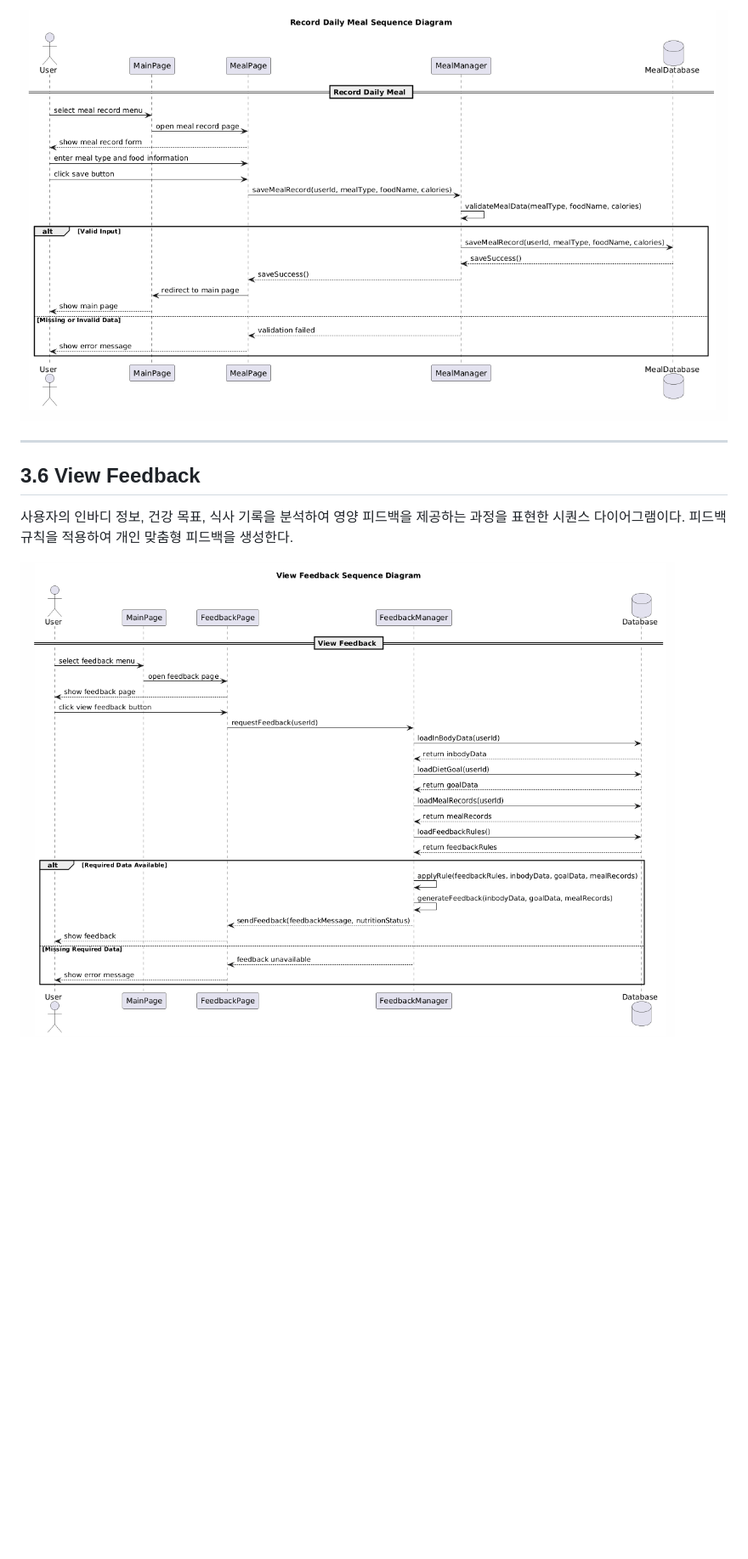
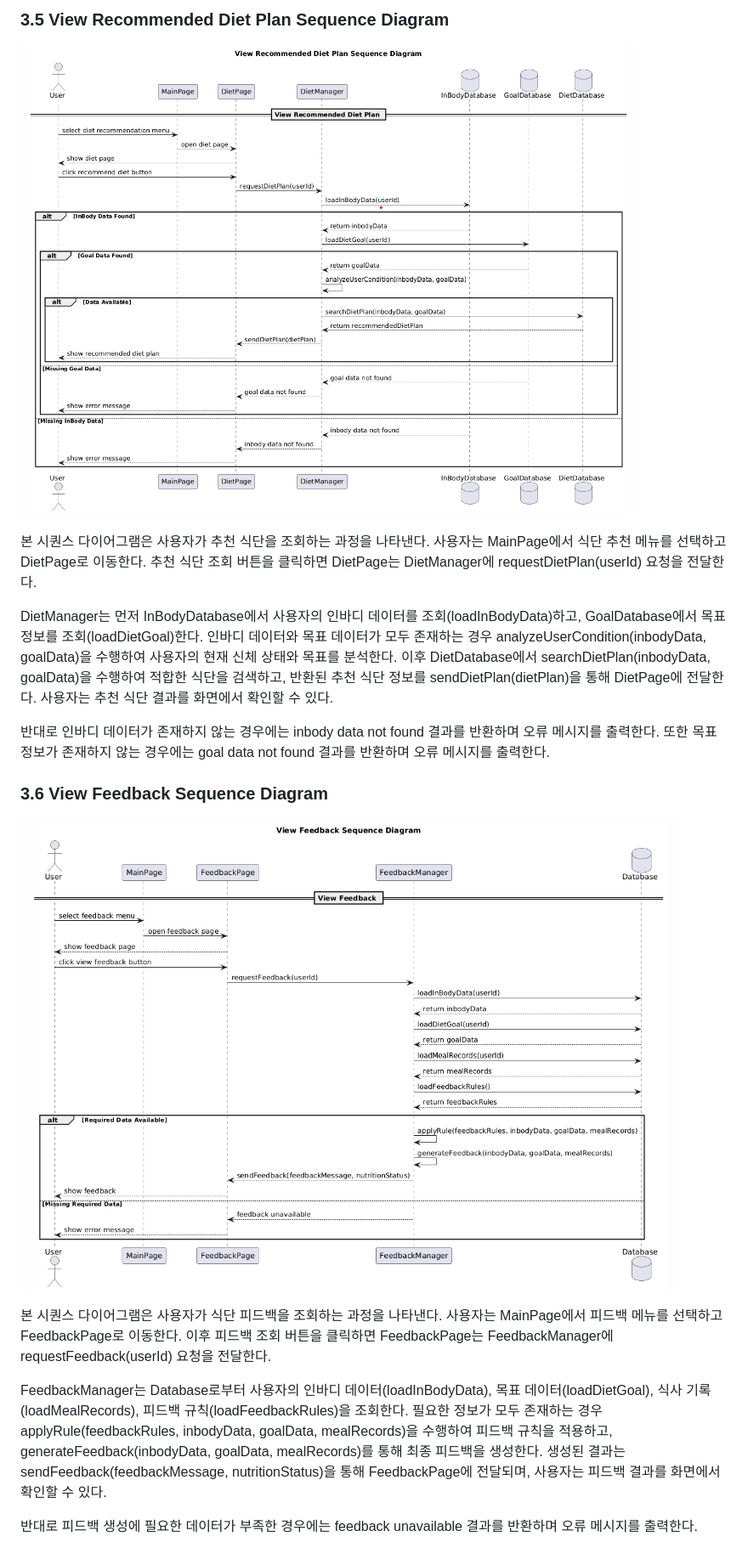
Before and after one commit to seohyun-jjang/OSS_Project, a Markdown page: Design_22411998_장서현.md, the part around one of its changes. Shown at 85% size. Drawn GitHub-style; blank space fills up the shorter version.

```diff
--- a/Design_22411998_장서현.md
+++ b/Design_22411998_장서현.md
@@ -259,10 +257,20 @@ Inbody-Based Diet Recommendation System
 
-![Record Daily Meal](SequenceDiagrams/Record%20Daily%20Meal.png)
+### 3.5 View Recommended Diet Plan Sequence Diagram
 
----
+![View Recommended Diet Plan Sequence Diagram](SequenceDiagrams/View%20Recommended%20Diet%20Plan.png)
 
-## 3.6 View Feedback
+본 시퀀스 다이어그램은 사용자가 추천 식단을 조회하는 과정을 나타낸다. 사용자는 MainPage에서 식단 추천 메뉴를 선택하고 DietPage로 이동한다. 추천 식단 조회 버튼을 클릭하면 DietPage는 DietManager에 requestDietPlan(userId) 요청을 전달한다.
 
-사용자의 인바디 정보, 건강 목표, 식사 기록을 분석하여 영양 피드백을 제공하는 과정을 표현한 시퀀스 다이어그램이다. 피드백 규칙을 적용하여 개인 맞춤형 피드백을 생성한다.
+DietManager는 먼저 InBodyDatabase에서 사용자의 인바디 데이터를 조회(loadInBodyData)하고, GoalDatabase에서 목표 정보를 조회(loadDietGoal)한다. 인바디 데이터와 목표 데이터가 모두 존재하는 경우 analyzeUserCondition(inbodyData, goalData)을 수행하여 사용자의 현재 신체 상태와 목표를 분석한다. 이후 DietDatabase에서 searchDietPlan(inbodyData, goalData)을 수행하여 적합한 식단을 검색하고, 반환된 추천 식단 정보를 sendDietPlan(dietPlan)을 통해 DietPage에 전달한다. 사용자는 추천 식단 결과를 화면에서 확인할 수 있다.
 
-![View Feedback](SequenceDiagrams/View%20Feedback.png)
+반대로 인바디 데이터가 존재하지 않는 경우에는 inbody data not found 결과를 반환하며 오류 메시지를 출력한다. 또한 목표 정보가 존재하지 않는 경우에는 goal data not found 결과를 반환하며 오류 메시지를 출력한다.
+
+### 3.6 View Feedback Sequence Diagram
+
+![View Feedback Sequence Diagram](SequenceDiagrams/View%20Feedback.png)
+
+본 시퀀스 다이어그램은 사용자가 식단 피드백을 조회하는 과정을 나타낸다. 사용자는 MainPage에서 피드백 메뉴를 선택하고 FeedbackPage로 이동한다. 이후 피드백 조회 버튼을 클릭하면 FeedbackPage는 FeedbackManager에 requestFeedback(userId) 요청을 전달한다.
+
+FeedbackManager는 Database로부터 사용자의 인바디 데이터(loadInBodyData), 목표 데이터(loadDietGoal), 식사 기록(loadMealRecords), 피드백 규칙(loadFeedbackRules)을 조회한다. 필요한 정보가 모두 존재하는 경우 applyRule(feedbackRules, inbodyData, goalData, mealRecords)을 수행하여 피드백 규칙을 적용하고, generateFeedback(inbodyData, goalData, mealRecords)를 통해 최종 피드백을 생성한다. 생성된 결과는 sendFeedback(feedbackMessage, nutritionStatus)을 통해 FeedbackPage에 전달되며, 사용자는 피드백 결과를 화면에서 확인할 수 있다.
+
+반대로 피드백 생성에 필요한 데이터가 부족한 경우에는 feedback unavailable 결과를 반환하며 오류 메시지를 출력한다.
```
Also changed, not shown: other parts of Design_22411998_장서현.md (+19 -21 lines).
